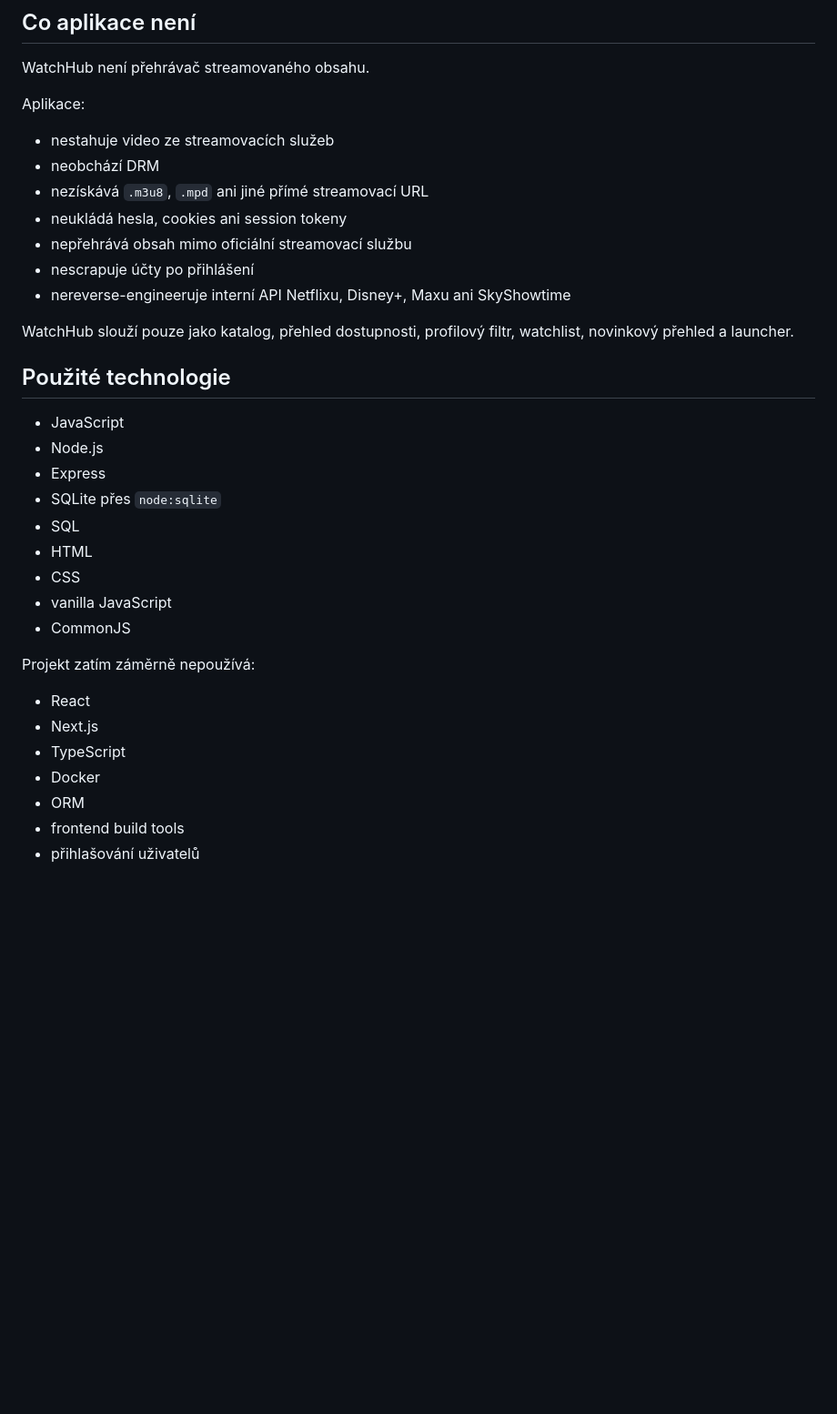
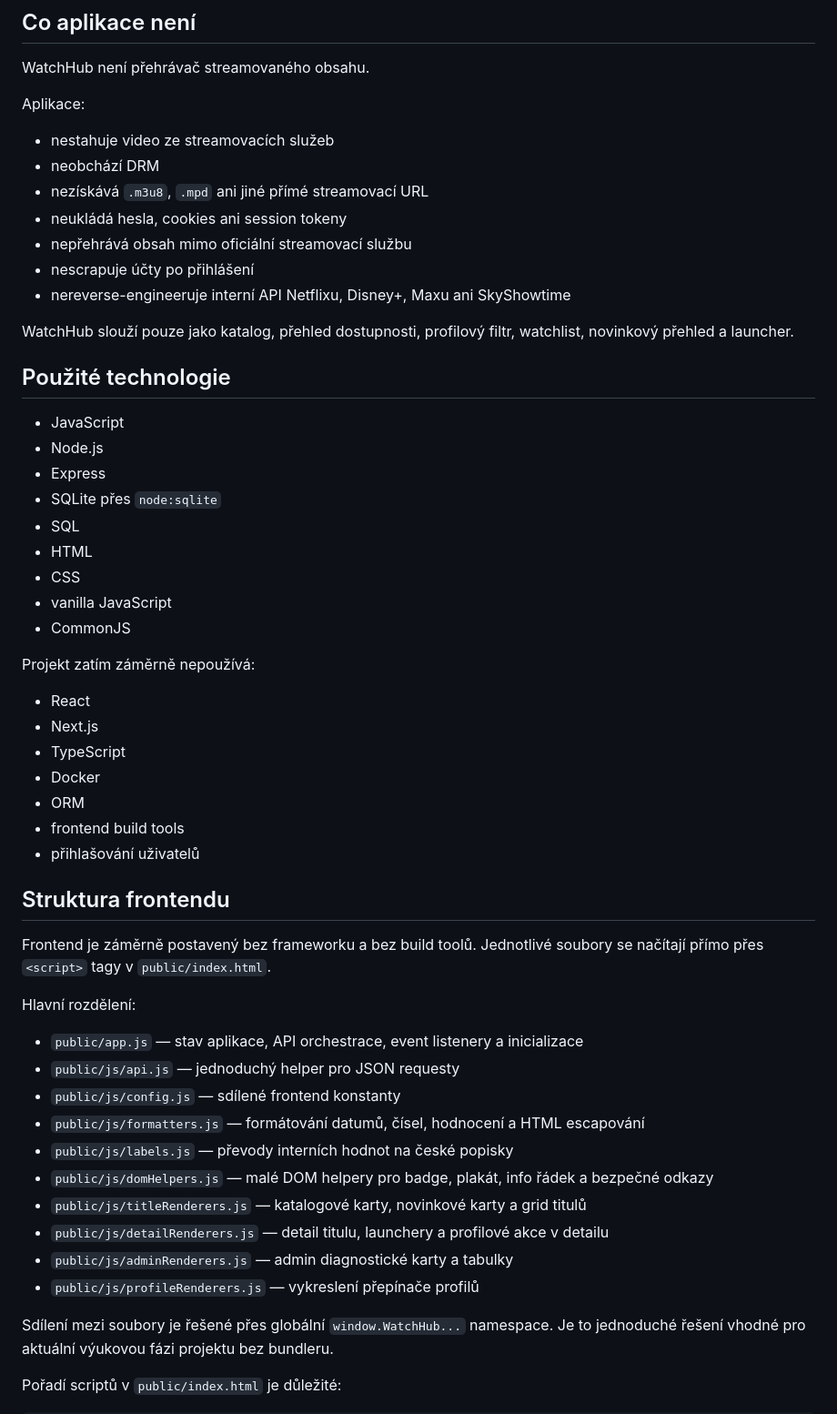
Before and after one commit to L3kant/watchhub, a Markdown page: README.md, the part around one of its changes. Shown at 91% size. Rendered like a GitHub page; blank space fills up the shorter version.

```diff
--- a/README.md
+++ b/README.md
@@ -39,34 +74,56 @@ WatchHub není přehrávač streamovaného obsahu.
 
 Aplikace:
 
-- nestahuje video ze streamovacích služeb
-- neobchází DRM
-- nezískává `.m3u8`, `.mpd` ani jiné přímé streamovací URL
-- neukládá hesla, cookies ani session tokeny
-- nepřehrává obsah mimo oficiální streamovací službu
-- nescrapuje účty po přihlášení
-- nereverse-engineeruje interní API Netflixu, Disney+, Maxu ani SkyShowtime
+* nestahuje video ze streamovacích služeb
+* neobchází DRM
+* nezískává `.m3u8`, `.mpd` ani jiné přímé streamovací URL
+* neukládá hesla, cookies ani session tokeny
+* nepřehrává obsah mimo oficiální streamovací službu
+* nescrapuje účty po přihlášení
+* nereverse-engineeruje interní API Netflixu, Disney+, Maxu ani SkyShowtime
 
 WatchHub slouží pouze jako katalog, přehled dostupnosti, profilový filtr, watchlist, novinkový přehled a launcher.
 
 ## Použité technologie
 
-- JavaScript
-- Node.js
-- Express
-- SQLite přes `node:sqlite`
-- SQL
-- HTML
-- CSS
-- vanilla JavaScript
-- CommonJS
+* JavaScript
+* Node.js
+* Express
+* SQLite přes `node:sqlite`
+* SQL
+* HTML
+* CSS
+* vanilla JavaScript
+* CommonJS
 
 Projekt zatím záměrně nepoužívá:
 
-- React
-- Next.js
-- TypeScript
-- Docker
-- ORM
-- frontend build tools
-- přihlašování uživatelů
+* React
+* Next.js
+* TypeScript
+* Docker
+* ORM
+* frontend build tools
+* přihlašování uživatelů
+
+## Struktura frontendu
+
+Frontend je záměrně postavený bez frameworku a bez build toolů. Jednotlivé soubory se načítají přímo přes `<script>` tagy v `public/index.html`.
+
+Hlavní rozdělení:
+
+* `public/app.js` — stav aplikace, API orchestrace, event listenery a inicializace
+* `public/js/api.js` — jednoduchý helper pro JSON requesty
+* `public/js/config.js` — sdílené frontend konstanty
+* `public/js/formatters.js` — formátování datumů, čísel, hodnocení a HTML escapování
+* `public/js/labels.js` — převody interních hodnot na české popisky
+* `public/js/domHelpers.js` — malé DOM helpery pro badge, plakát, info řádek a bezpečné odkazy
+* `public/js/titleRenderers.js` — katalogové karty, novinkové karty a grid titulů
+* `public/js/detailRenderers.js` — detail titulu, launchery a profilové akce v detailu
+* `public/js/adminRenderers.js` — admin diagnostické karty a tabulky
+* `public/js/profileRenderers.js` — vykreslení přepínače profilů
+
+Sdílení mezi soubory je řešené přes globální `window.WatchHub...` namespace. Je to jednoduché řešení vhodné pro aktuální výukovou fázi projektu bez bundleru.
+
+Pořadí scriptů v `public/index.html` je důležité:
+
```
Also changed, not shown: other parts of README.md (+218 -95 lines).
